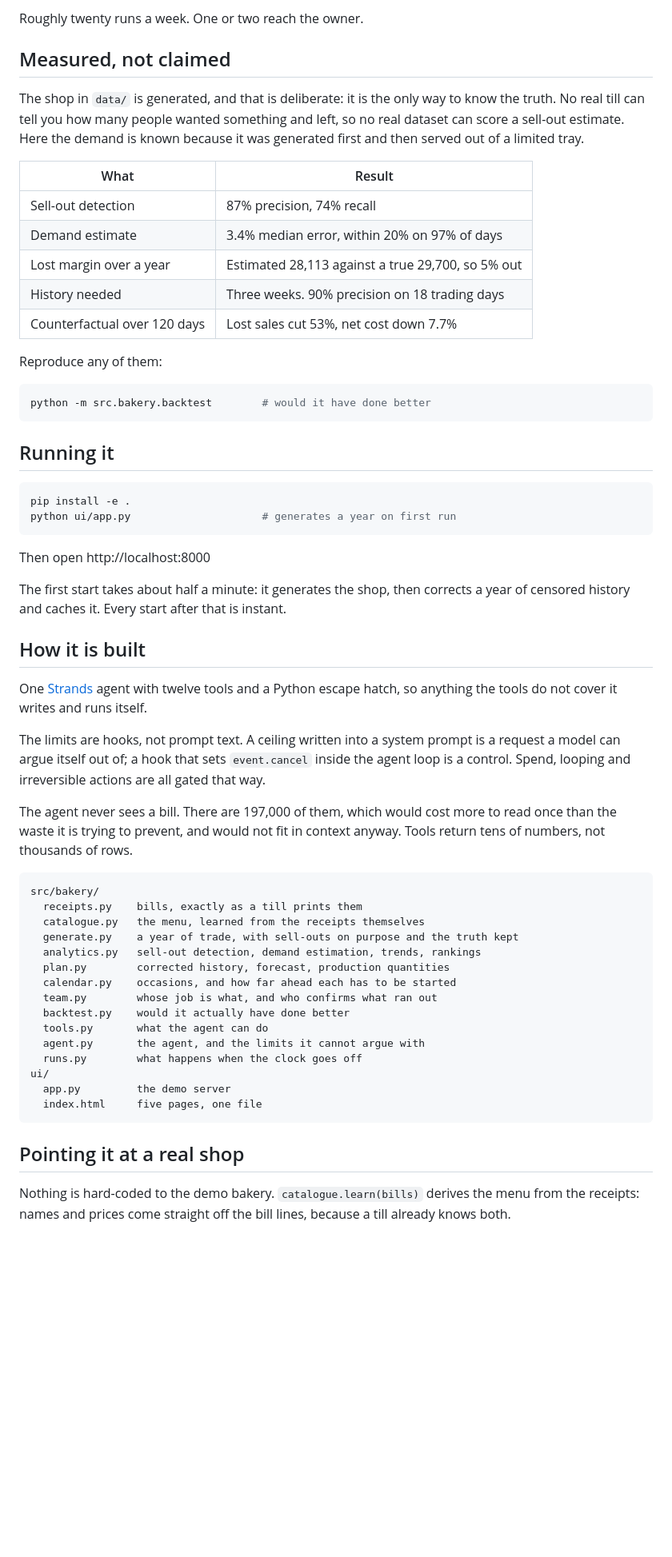
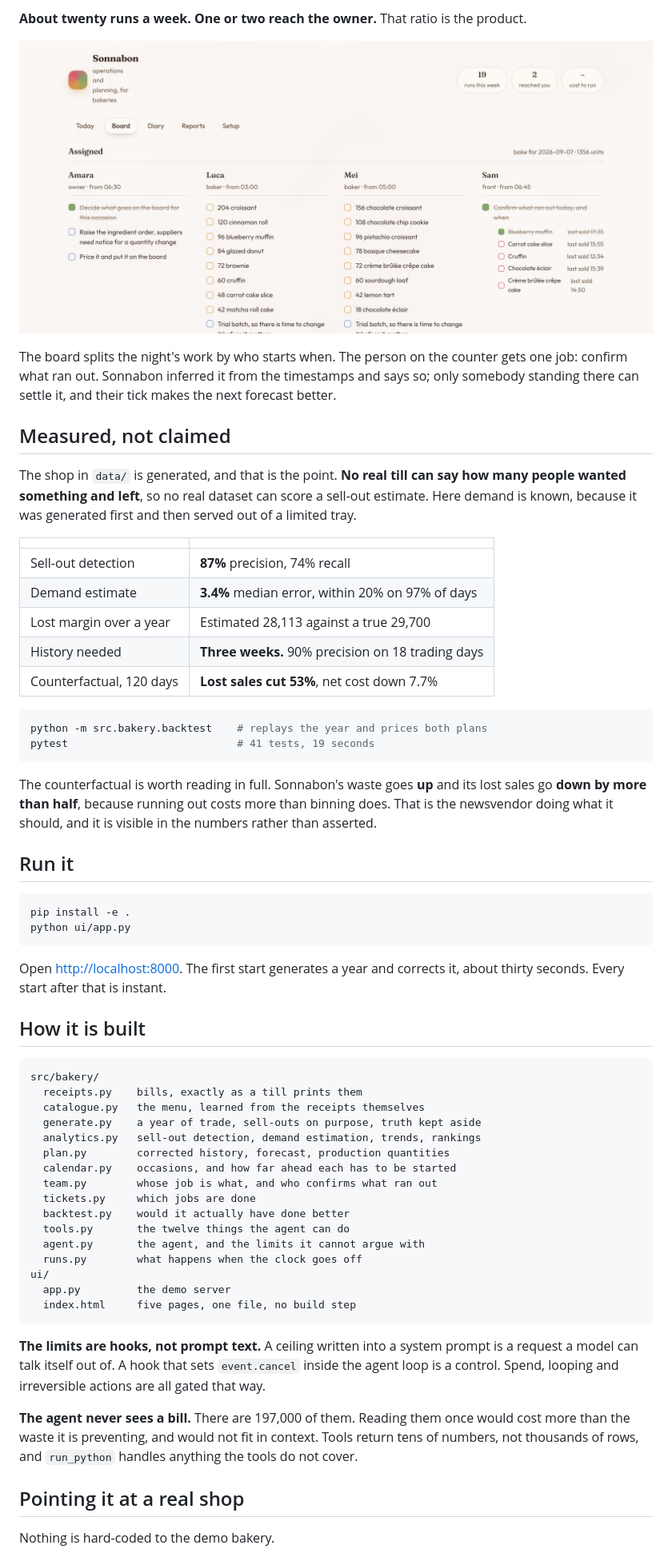
Before and after one commit to Lynchpin707/Sonnabon, a Markdown page: README.md, the part around one of its changes. Shown at 80% size. Rendered like a GitHub page; pictures changed too: docs/board.png (added); blank space fills up the shorter version.

````diff
--- a/README.md
+++ b/README.md
@@ -44,74 +50,81 @@ Everything downstream reads that corrected history, never the raw sales.
 
-Roughly twenty runs a week. One or two reach the owner.
+**About twenty runs a week. One or two reach the owner.** That ratio is the
+product.
+
+![The board](docs/board.png)
+
+The board splits the night's work by who starts when. The person on the counter
+gets one job: confirm what ran out. Sonnabon inferred it from the timestamps and
+says so; only somebody standing there can settle it, and their tick makes the
+next forecast better.
 
 ## Measured, not claimed
 
-The shop in `data/` is generated, and that is deliberate: it is the only way to
-know the truth. No real till can tell you how many people wanted something and
-left, so no real dataset can score a sell-out estimate. Here the demand is known
-because it was generated first and then served out of a limited tray.
+The shop in `data/` is generated, and that is the point. **No real till can say
+how many people wanted something and left**, so no real dataset can score a
+sell-out estimate. Here demand is known, because it was generated first and then
+served out of a limited tray.
 
-| What | Result |
+| | |
 |---|---|
-| Sell-out detection | 87% precision, 74% recall |
-| Demand estimate | 3.4% median error, within 20% on 97% of days |
-| Lost margin over a year | Estimated 28,113 against a true 29,700, so 5% out |
-| History needed | Three weeks. 90% precision on 18 trading days |
-| Counterfactual over 120 days | Lost sales cut 53%, net cost down 7.7% |
-
-Reproduce any of them:
+| Sell-out detection | **87%** precision, 74% recall |
+| Demand estimate | **3.4%** median error, within 20% on 97% of days |
+| Lost margin over a year | Estimated 28,113 against a true 29,700 |
+| History needed | **Three weeks.** 90% precision on 18 trading days |
+| Counterfactual, 120 days | **Lost sales cut 53%**, net cost down 7.7% |
 
 ```bash
-python -m src.bakery.backtest        # would it have done better
+python -m src.bakery.backtest    # replays the year and prices both plans
+pytest                           # 41 tests, 19 seconds
 ```
 
-## Running it
+The counterfactual is worth reading in full. Sonnabon's waste goes **up** and its
+lost sales go **down by more than half**, because running out costs more than
+binning does. That is the newsvendor doing what it should, and it is visible in
+the numbers rather than asserted.
+
+## Run it
 
 ```bash
 pip install -e .
-python ui/app.py                     # generates a year on first run
+python ui/app.py
 ```
 
-Then open http://localhost:8000
-
-The first start takes about half a minute: it generates the shop, then corrects
-a year of censored history and caches it. Every start after that is instant.
+Open <http://localhost:8000>. The first start generates a year and corrects it,
+about thirty seconds. Every start after that is instant.
 
 ## How it is built
-
-One [Strands](https://strandsagents.com) agent with twelve tools and a Python
-escape hatch, so anything the tools do not cover it writes and runs itself.
-
-The limits are hooks, not prompt text. A ceiling written into a system prompt is
-a request a model can argue itself out of; a hook that sets `event.cancel`
-inside the agent loop is a control. Spend, looping and irreversible actions are
-all gated that way.
-
-The agent never sees a bill. There are 197,000 of them, which would cost more to
-read once than the waste it is trying to prevent, and would not fit in context
-anyway. Tools return tens of numbers, not thousands of rows.
 
 ```
 src/bakery/
   receipts.py    bills, exactly as a till prints them
   catalogue.py   the menu, learned from the receipts themselves
-  generate.py    a year of trade, with sell-outs on purpose and the truth kept
+  generate.py    a year of trade, sell-outs on purpose, truth kept aside
   analytics.py   sell-out detection, demand estimation, trends, rankings
   plan.py        corrected history, forecast, production quantities
   calendar.py    occasions, and how far ahead each has to be started
   team.py        whose job is what, and who confirms what ran out
+  tickets.py     which jobs are done
   backtest.py    would it actually have done better
-  tools.py       what the agent can do
+  tools.py       the twelve things the agent can do
   agent.py       the agent, and the limits it cannot argue with
   runs.py        what happens when the clock goes off
 ui/
   app.py         the demo server
-  index.html     five pages, one file
+  index.html     five pages, one file, no build step
 ```
+
+**The limits are hooks, not prompt text.** A ceiling written into a system
+prompt is a request a model can talk itself out of. A hook that sets
+`event.cancel` inside the agent loop is a control. Spend, looping and
+irreversible actions are all gated that way.
+
+**The agent never sees a bill.** There are 197,000 of them. Reading them once
+would cost more than the waste it is preventing, and would not fit in context.
+Tools return tens of numbers, not thousands of rows, and `run_python` handles
+anything the tools do not cover.
 
 ## Pointing it at a real shop
 
-Nothing is hard-coded to the demo bakery. `catalogue.learn(bills)` derives the
-menu from the receipts: names and prices come straight off the bill lines,
-because a till already knows both.
+Nothing is hard-coded to the demo bakery.
 
````
Also changed, not shown: other parts of README.md (+57 -36 lines), docs/today.png (added).
